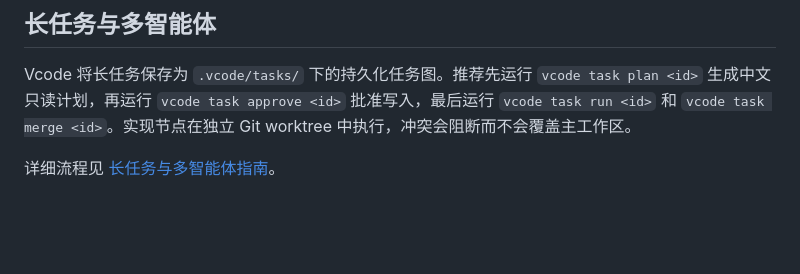
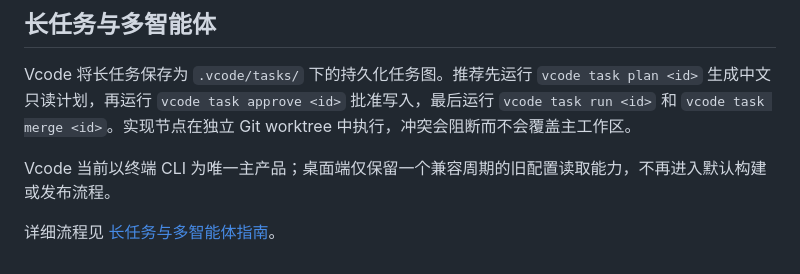
Before and after one commit to zylzyqzz/Vcode, a Markdown page: README.zh-CN.md, the part around the change. Drawn GitHub-style; blank space fills up the shorter version.

Commit message:
Document CLI-only long-task audit

```diff
--- a/README.zh-CN.md
+++ b/README.zh-CN.md
@@ -95,4 +95,6 @@ MIT —— 见 [LICENSE](./LICENSE)
 
 Vcode 将长任务保存为 `.vcode/tasks/` 下的持久化任务图。推荐先运行 `vcode task plan <id>` 生成中文只读计划，再运行 `vcode task approve <id>` 批准写入，最后运行 `vcode task run <id>` 和 `vcode task merge <id>`。实现节点在独立 Git worktree 中执行，冲突会阻断而不会覆盖主工作区。
 
+Vcode 当前以终端 CLI 为唯一主产品；桌面端仅保留一个兼容周期的旧配置读取能力，不再进入默认构建或发布流程。
+
 详细流程见 [长任务与多智能体指南](./docs/LONG_TASKS.zh-CN.md)。
```
Also changed, not shown: 1 other file.
